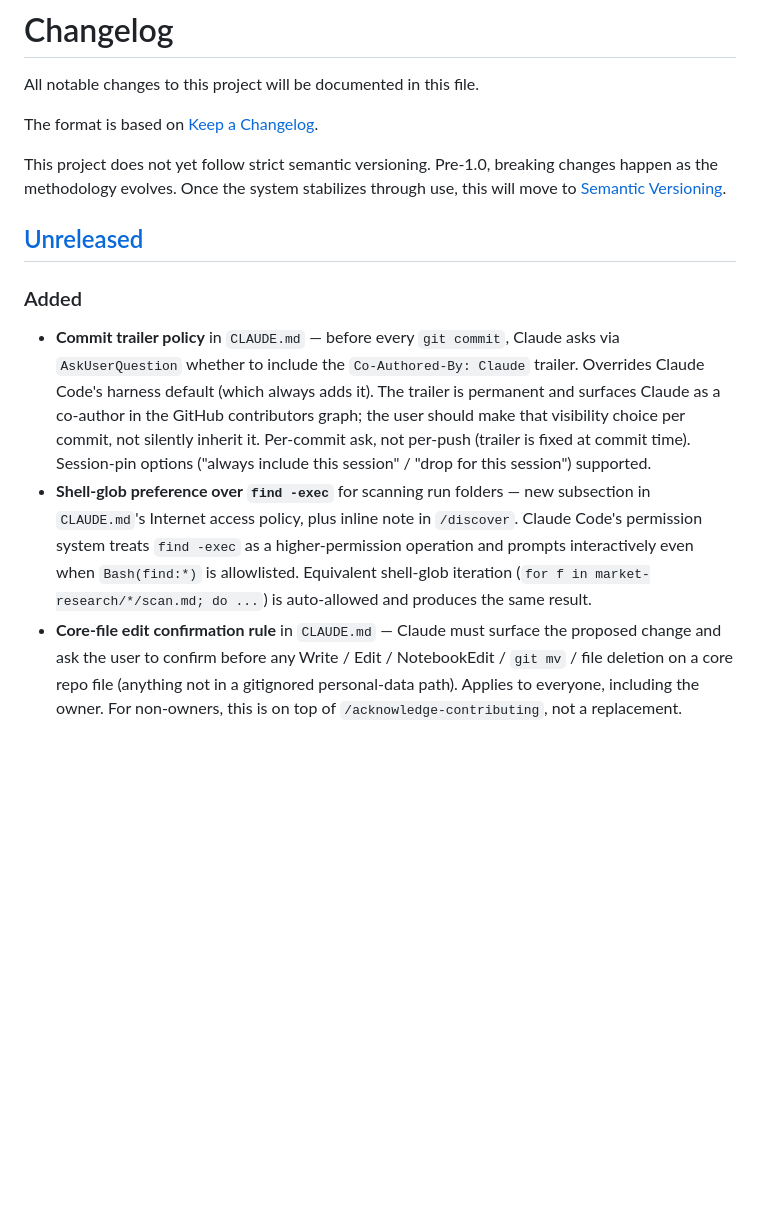
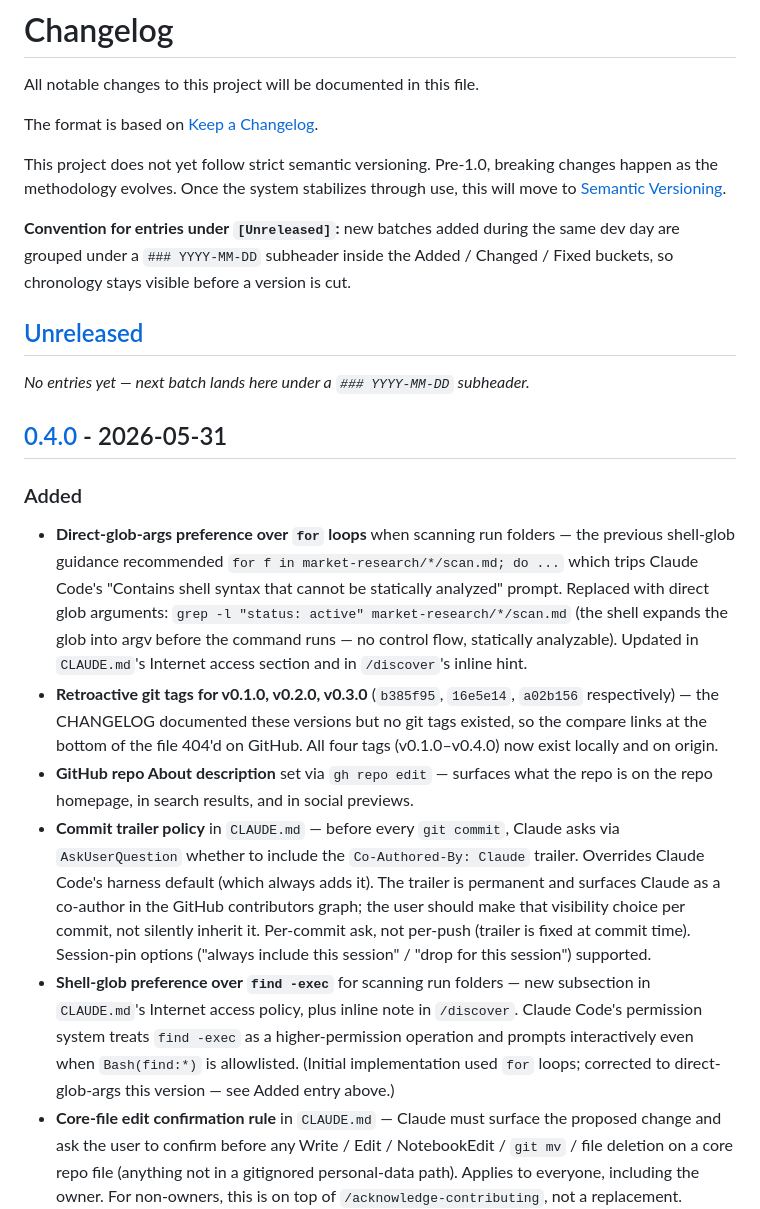
Before and after one commit to aanifowose111/discovery-to-ship-multi-agents, a Markdown page: CHANGELOG.md, the part around one of its changes. Rendered like a GitHub page; blank space fills up the shorter version.

```diff
--- a/CHANGELOG.md
+++ b/CHANGELOG.md
@@ -6,11 +6,20 @@ The format is based on [Keep a Changelog](https://keepachangelog.com/en/1.1.0/).
 
 This project does not yet follow strict semantic versioning. Pre-1.0, breaking changes happen as the methodology evolves. Once the system stabilizes through use, this will move to [Semantic Versioning](https://semver.org/spec/v2.0.0.html).
 
+**Convention for entries under `[Unreleased]`:** new batches added during the same dev day are grouped under a `### YYYY-MM-DD` subheader inside the Added / Changed / Fixed buckets, so chronology stays visible before a version is cut.
+
 ## [Unreleased]
 
+_No entries yet — next batch lands here under a `### YYYY-MM-DD` subheader._
+
+## [0.4.0] - 2026-05-31
+
 ### Added
+- **Direct-glob-args preference over `for` loops** when scanning run folders — the previous shell-glob guidance recommended `for f in market-research/*/scan.md; do ...` which trips Claude Code's "Contains shell syntax that cannot be statically analyzed" prompt. Replaced with direct glob arguments: `grep -l "status: active" market-research/*/scan.md` (the shell expands the glob into argv before the command runs — no control flow, statically analyzable). Updated in `CLAUDE.md`'s Internet access section and in `/discover`'s inline hint.
+- **Retroactive git tags for v0.1.0, v0.2.0, v0.3.0** (`b385f95`, `16e5e14`, `a02b156` respectively) — the CHANGELOG documented these versions but no git tags existed, so the compare links at the bottom of the file 404'd on GitHub. All four tags (v0.1.0–v0.4.0) now exist locally and on origin.
+- **GitHub repo About description** set via `gh repo edit` — surfaces what the repo is on the repo homepage, in search results, and in social previews.
 - **Commit trailer policy** in `CLAUDE.md` — before every `git commit`, Claude asks via `AskUserQuestion` whether to include the `Co-Authored-By: Claude` trailer. Overrides Claude Code's harness default (which always adds it). The trailer is permanent and surfaces Claude as a co-author in the GitHub contributors graph; the user should make that visibility choice per commit, not silently inherit it. Per-commit ask, not per-push (trailer is fixed at commit time). Session-pin options ("always include this session" / "drop for this session") supported.
-- **Shell-glob preference over `find -exec`** for scanning run folders — new subsection in `CLAUDE.md`'s Internet access policy, plus inline note in `/discover`. Claude Code's permission system treats `find -exec` as a higher-permission operation and prompts interactively even when `Bash(find:*)` is allowlisted. Equivalent shell-glob iteration (`for f in market-research/*/scan.md; do ...`) is auto-allowed and produces the same result.
+- **Shell-glob preference over `find -exec`** for scanning run folders — new subsection in `CLAUDE.md`'s Internet access policy, plus inline note in `/discover`. Claude Code's permission system treats `find -exec` as a higher-permission operation and prompts interactively even when `Bash(find:*)` is allowlisted. (Initial implementation used `for` loops; corrected to direct-glob-args this version — see Added entry above.)
 - **Core-file edit confirmation rule** in `CLAUDE.md` — Claude must surface the proposed change and ask the user to confirm before any Write / Edit / NotebookEdit / `git mv` / file deletion on a core repo file (anything not in a gitignored personal-data path). Applies to everyone, including the owner. For non-owners, this is on top of `/acknowledge-contributing`, not a replacement. Batched: one ask per request, not per-file. Exempt: changes to gitignored paths (the user is operating on their own files). New "Core-file edit confirmation rule" section sits just above the existing "CHANGELOG editing rules" section.
 - **Run-folder convention for `ideas/` and `market-research/`** — every `/discover` cycle creates a `<8-alpha>-<MMDDYY>` folder; cards live in `ideas/<run-id>/`; triage + validations + scoping reports for those cards share `market-research/<run-id>/`. Killed cards preserve the link at `ideas/killed/<run-id>/<slug>.md`. `/scan` and `/trend-check` each create their own independent run folder. Folder name format: `<8-lowercase-alphanumeric>-<MMDDYY>` (e.g., `csi48s2t-053126`).
 - `scripts/gen_run_id.py` — generates `<8-lowercase-alphanumeric>-<MMDDYY>` run-ids (CLI + importable; `from gen_run_id import generate_run_id`).
```
Also changed, not shown: other parts of CHANGELOG.md (+2 -1 lines), .claude/commands/discover.md (+2 -2 lines), CLAUDE.md (+14 -12 lines).
